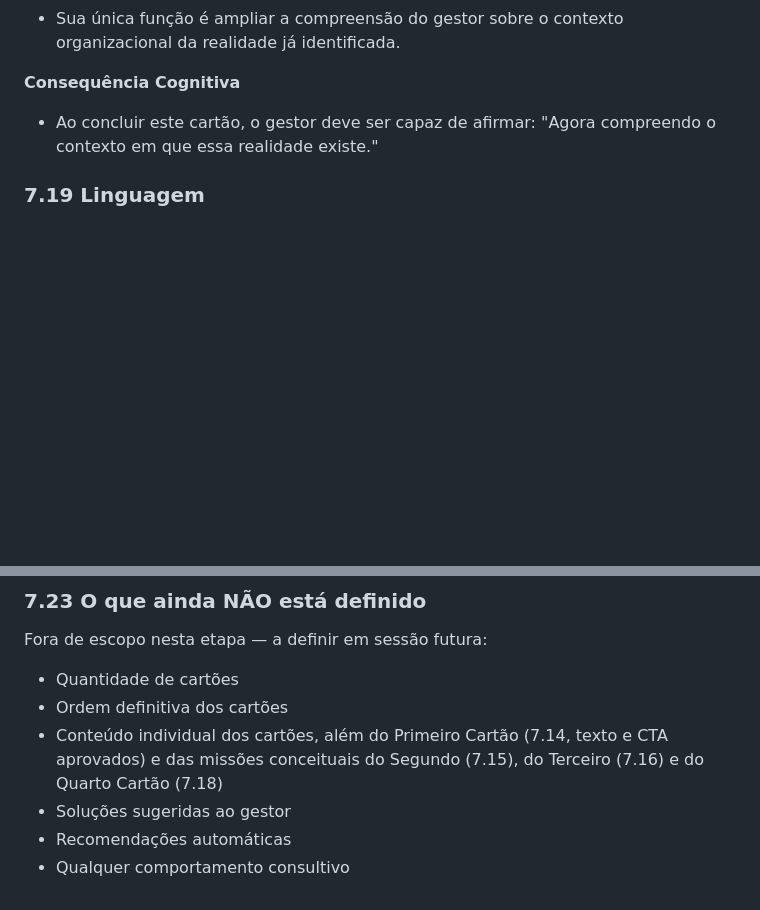
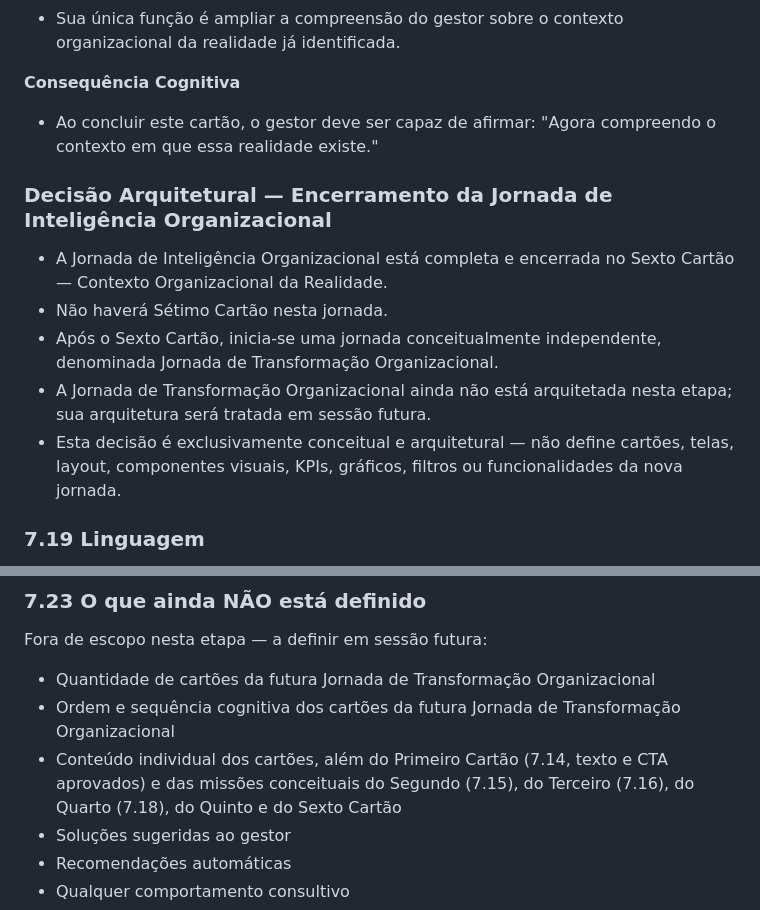
Before and after one commit to kmhvia-cmd/nsi-pos-venda, a Markdown page: docs/architecture/ADR-004-portal-executivo-cliente.md, 2 parts joined by grey strips. GitHub-like rendering; blank space fills up the shorter version.

Commit message:
docs(ADR-004): encerra Jornada de Inteligência Organizacional no Sexto Cartão

```diff
--- a/docs/architecture/ADR-004-portal-executivo-cliente.md
+++ b/docs/architecture/ADR-004-portal-executivo-cliente.md
@@ -456,6 +456,14 @@ Esses elementos pertencem exclusivamente ao processo decisório humano.
 
 - Ao concluir este cartão, o gestor deve ser capaz de afirmar: "Agora compreendo o contexto em que essa realidade existe."
 
+### Decisão Arquitetural — Encerramento da Jornada de Inteligência Organizacional
+
+- A Jornada de Inteligência Organizacional está completa e encerrada no Sexto Cartão — Contexto Organizacional da Realidade.
+- Não haverá Sétimo Cartão nesta jornada.
+- Após o Sexto Cartão, inicia-se uma jornada conceitualmente independente, denominada Jornada de Transformação Organizacional.
+- A Jornada de Transformação Organizacional ainda não está arquitetada nesta etapa; sua arquitetura será tratada em sessão futura.
+- Esta decisão é exclusivamente conceitual e arquitetural — não define cartões, telas, layout, componentes visuais, KPIs, gráficos, filtros ou funcionalidades da nova jornada.
+
 ### 7.19 Linguagem
 
 - Toda linguagem utilizada deverá ser simples, objetiva e compreensível para qualquer empresário, independentemente de formação técnica.
@@ -488,9 +496,9 @@ Esses elementos pertencem exclusivamente ao processo decisório humano.
 
 Fora de escopo nesta etapa — a definir em sessão futura:
 
-- Quantidade de cartões
-- Ordem definitiva dos cartões
-- Conteúdo individual dos cartões, além do Primeiro Cartão (7.14, texto e CTA aprovados) e das missões conceituais do Segundo (7.15), do Terceiro (7.16) e do Quarto Cartão (7.18)
+- Quantidade de cartões da futura Jornada de Transformação Organizacional
+- Ordem e sequência cognitiva dos cartões da futura Jornada de Transformação Organizacional
+- Conteúdo individual dos cartões, além do Primeiro Cartão (7.14, texto e CTA aprovados) e das missões conceituais do Segundo (7.15), do Terceiro (7.16), do Quarto (7.18), do Quinto e do Sexto Cartão
 - Soluções sugeridas ao gestor
 - Recomendações automáticas
 - Qualquer comportamento consultivo
```
